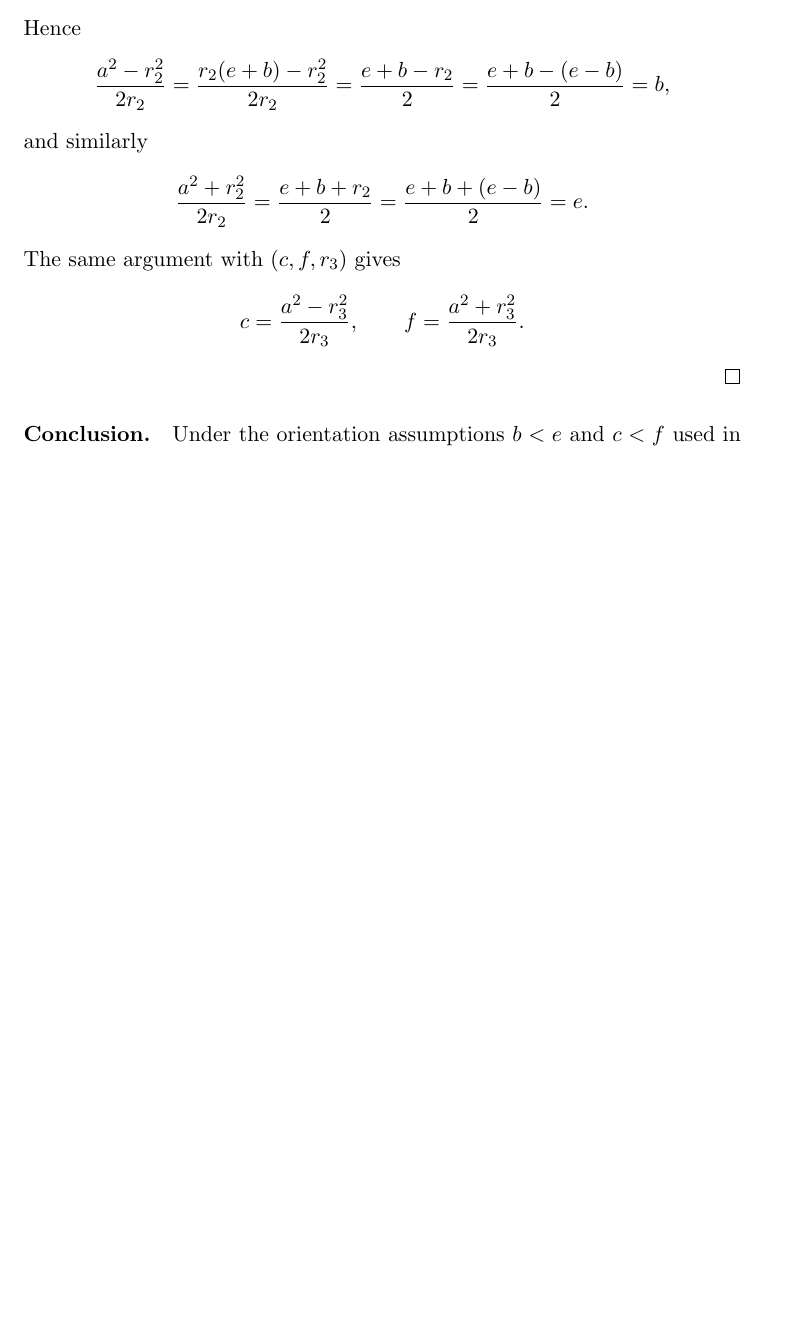
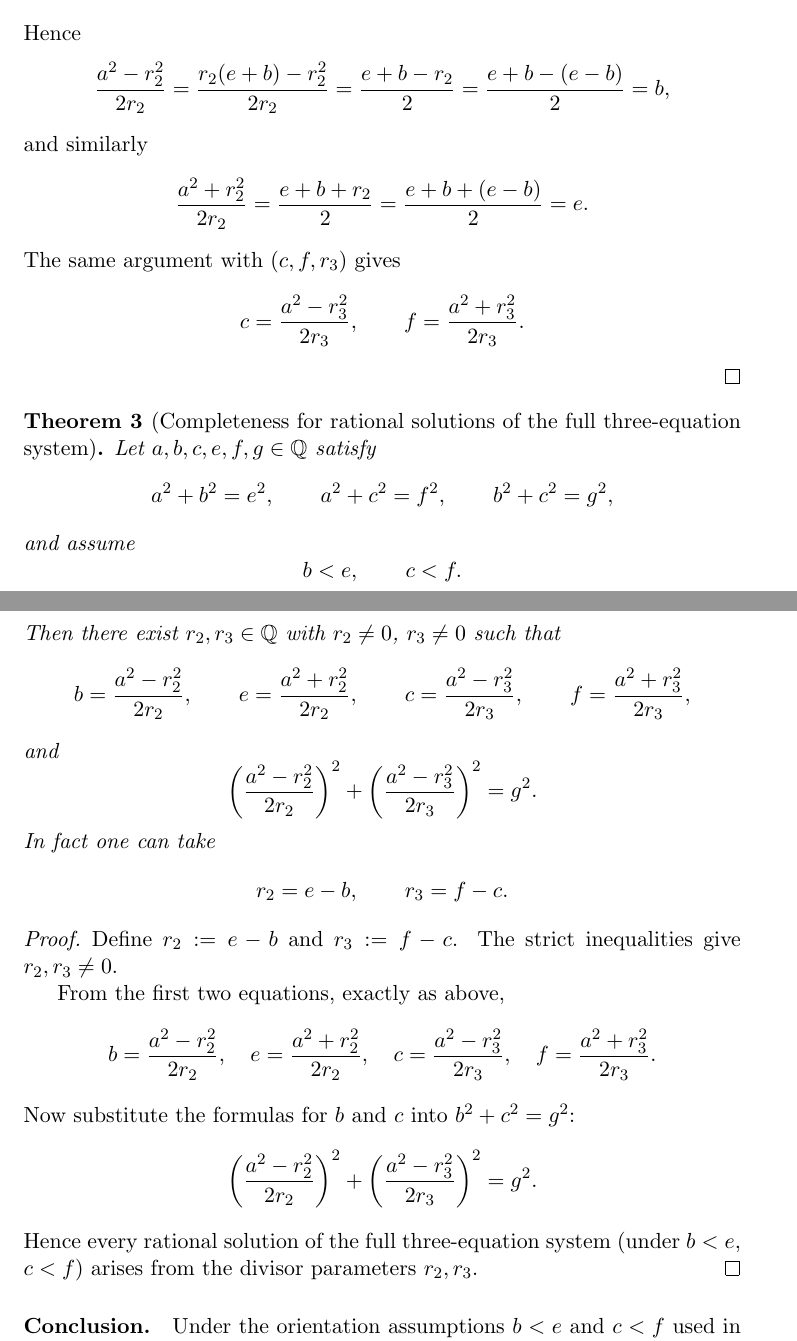
Before and after one commit to JAgbanwa/miscellaneousmathproblems, a LaTeX thesis (diophantine-a2plusg2-extra-hypothesis/DivisorSystemCompleteness.tex): part of page 2 of 2 before the commit and two parts of pages 2 and 3 of 3 after it, the two joined at a grey line, cut so that both start at the same text, the shorter picture padded with empty space. Compiled offline with pdfLaTeX.

Commit message:
Add rational completeness theorem for full three-equation system.
Extend the divisor-system writeup with a constructive completeness result over Q for a^2+b^2=e^2, a^2+c^2=f^2, and b^2+c^2=g^2 under oriented-leg assumptions.

Co-authored-by: Cursor <cursoragent@cursor.com>

```diff
--- a/diophantine-a2plusg2-extra-hypothesis/DivisorSystemCompleteness.tex
+++ b/diophantine-a2plusg2-extra-hypothesis/DivisorSystemCompleteness.tex
@@ -114,6 +114,60 @@ f=\frac{a^2+r_3^2}{2r_3}.
 \]
 \end{proof}
 
+\begin{theorem}[Completeness for rational solutions of the full three-equation system]
+Let $a,b,c,e,f,g\in\mathbb{Q}$ satisfy
+\[
+a^2+b^2=e^2,\qquad
+a^2+c^2=f^2,\qquad
+b^2+c^2=g^2,
+\]
+and assume
+\[
+b<e,\qquad c<f.
+\]
+Then there exist $r_2,r_3\in\mathbb{Q}$ with $r_2\neq 0$, $r_3\neq 0$ such that
+\[
+b=\frac{a^2-r_2^2}{2r_2},\qquad
+e=\frac{a^2+r_2^2}{2r_2},\qquad
+c=\frac{a^2-r_3^2}{2r_3},\qquad
+f=\frac{a^2+r_3^2}{2r_3},
+\]
+and
+\[
+\left(\frac{a^2-r_2^2}{2r_2}\right)^2
++
+\left(\frac{a^2-r_3^2}{2r_3}\right)^2
+=
+g^2.
+\]
+In fact one can take
+\[
+r_2=e-b,\qquad r_3=f-c.
+\]
+\end{theorem}
+
+\begin{proof}
+Define $r_2:=e-b$ and $r_3:=f-c$. The strict inequalities give $r_2,r_3\neq 0$.
+
+From the first two equations, exactly as above,
+\[
+b=\frac{a^2-r_2^2}{2r_2},\quad
+e=\frac{a^2+r_2^2}{2r_2},\quad
+c=\frac{a^2-r_3^2}{2r_3},\quad
+f=\frac{a^2+r_3^2}{2r_3}.
+\]
+Now substitute the formulas for $b$ and $c$ into $b^2+c^2=g^2$:
+\[
+\left(\frac{a^2-r_2^2}{2r_2}\right)^2
++
+\left(\frac{a^2-r_3^2}{2r_3}\right)^2
+=
+g^2.
+\]
+Hence every rational solution of the full three-equation system (under
+$b<e$, $c<f$) arises from the divisor parameters $r_2,r_3$.
+\end{proof}
+
 \paragraph{Conclusion.}
 Under the orientation assumptions $b<e$ and $c<f$ used in the Lean formalization
 (\texttt{divisor\_system\_complete\_integer}), the parametrized system is complete:
```
